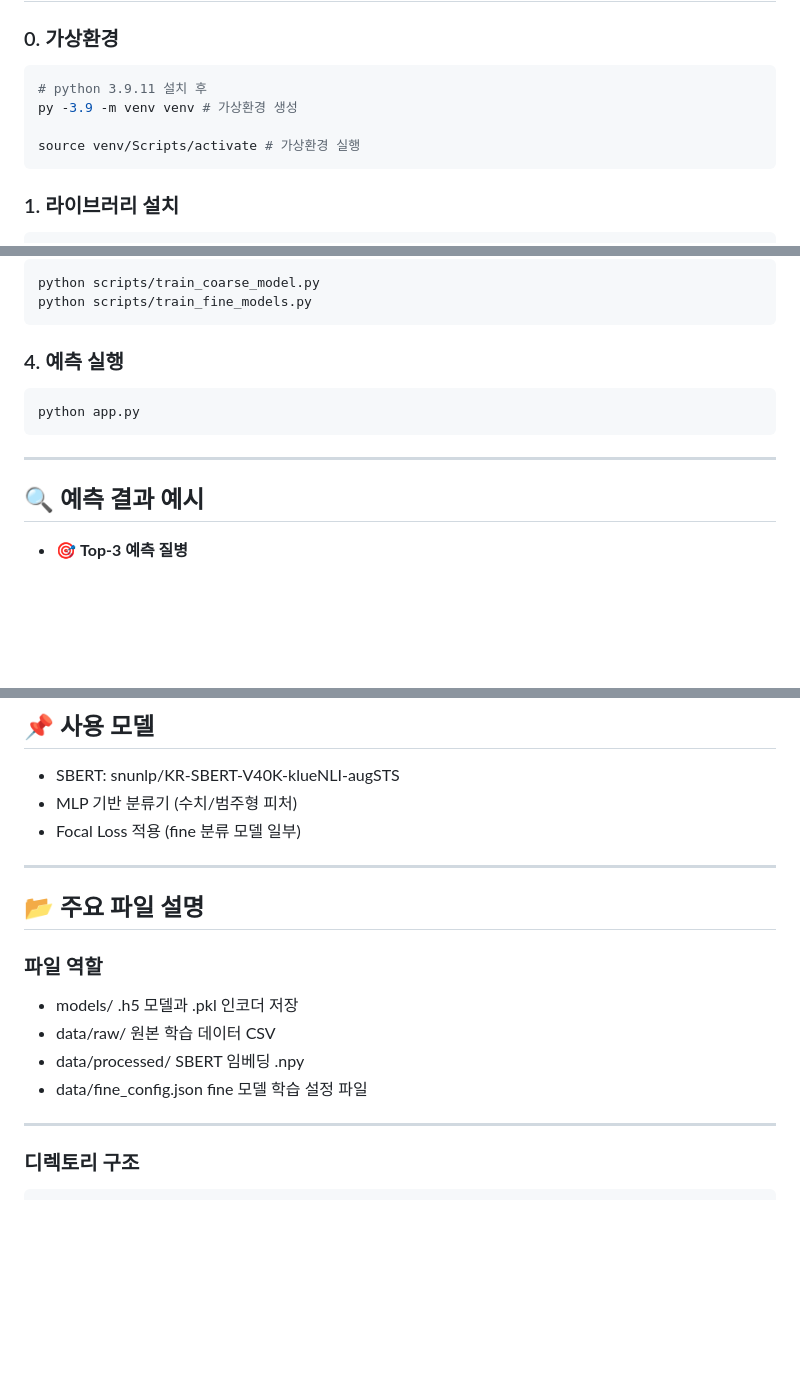
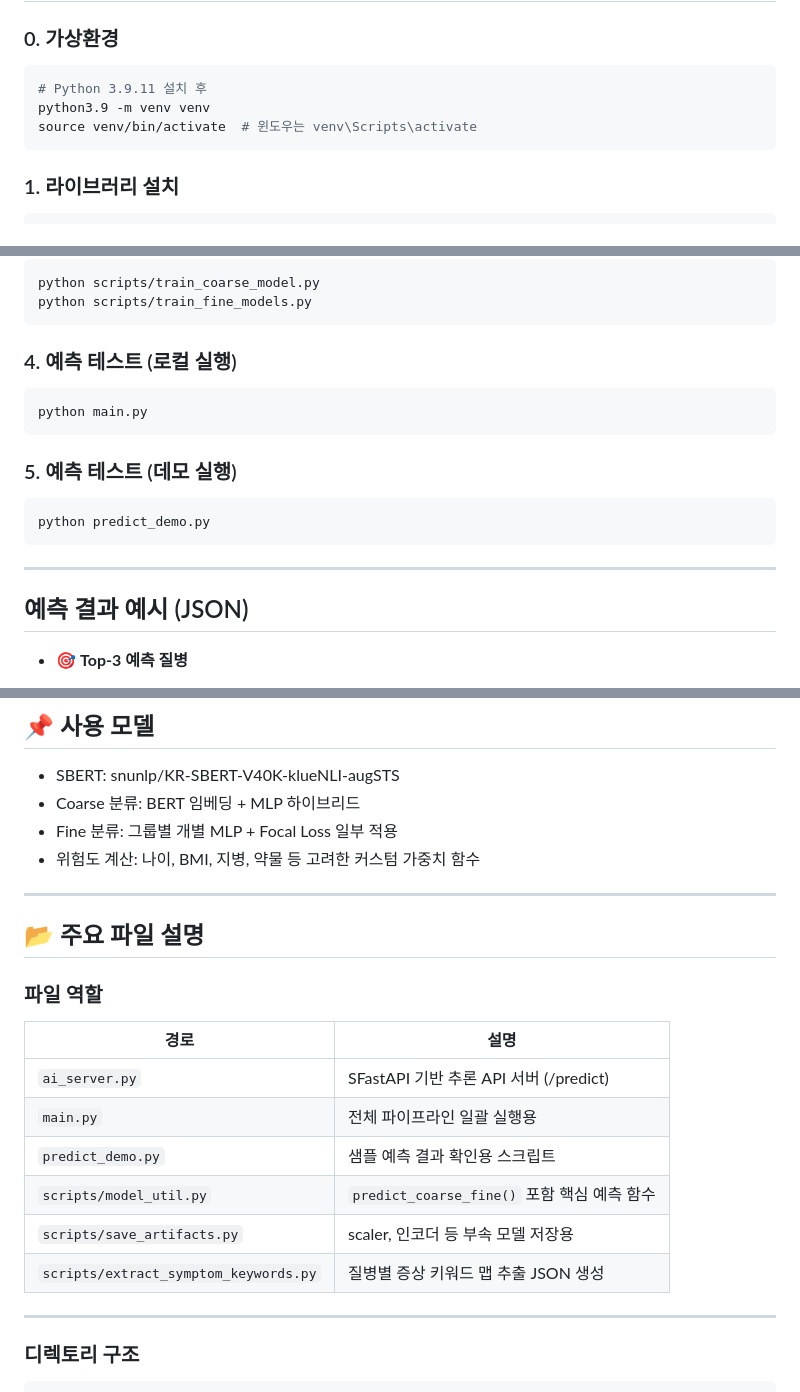
Before and after one commit to parkseunghan/2025-1-comprehensive-project, a Markdown page: AI/README.md, 3 parts joined by grey strips. Drawn GitHub-style; blank space fills up the shorter version.

Commit message:
README 수정

````diff
--- a/AI/README.md
+++ b/AI/README.md
@@ -38,11 +46,10 @@
 
 ### 0. 가상환경
 
-```sh
-# python 3.9.11 설치 후
-py -3.9 -m venv venv # 가상환경 생성
-
-source venv/Scripts/activate # 가상환경 실행
+```bash
+# Python 3.9.11 설치 후
+python3.9 -m venv venv
+source venv/bin/activate  # 윈도우는 venv\Scripts\activate
 ```
 
 ### 1. 라이브러리 설치
@@ -61,15 +68,20 @@ python scripts/train_coarse_model.py
 python scripts/train_fine_models.py
 ```
 
-### 4. 예측 실행
+### 4. 예측 테스트 (로컬 실행)
 ```
-python app.py
+python main.py
+```
+
+### 5. 예측 테스트 (데모 실행)
+```
+python predict_demo.py
 ```
 
 
 ---
 
-## 🔍 예측 결과 예시
+## 예측 결과 예시 (JSON)
 - 🎯 **Top-3 예측 질병**
   1. 폐렴 (91.2%)
   2. 천식 (6.3%)
@@ -82,17 +94,23 @@ python app.py
 
 ## 📌 사용 모델
 - SBERT: snunlp/KR-SBERT-V40K-klueNLI-augSTS
-- MLP 기반 분류기 (수치/범주형 피처)
-- Focal Loss 적용 (fine 분류 모델 일부)
+- Coarse 분류: BERT 임베딩 + MLP 하이브리드
+- Fine 분류: 그룹별 개별 MLP + Focal Loss 일부 적용
+- 위험도 계산: 나이, BMI, 지병, 약물 등 고려한 커스텀 가중치 함수
 ---
 
 ## 📂 주요 파일 설명
 
 ### 파일 역할
-- models/	.h5 모델과 .pkl 인코더 저장
-- data/raw/	원본 학습 데이터 CSV
--  data/processed/	SBERT 임베딩 .npy
-- data/fine_config.json	fine 모델 학습 설정 파일
+| 경로 | 설명 |
+|------|------|
+| `ai_server.py` | SFastAPI 기반 추론 API 서버 (/predict) |
+| `main.py`  | 	전체 파이프라인 일괄 실행용 |
+| `predict_demo.py`   | 샘플 예측 결과 확인용 스크립트 |
+| `scripts/model_util.py`     | 	`predict_coarse_fine()` 포함 핵심 예측 함수 |
+| `scripts/save_artifacts.py` | 	scaler, 인코더 등 부속 모델 저장용 |
+| `scripts/extract_symptom_keywords.py` | 질병별 증상 키워드 맵 추출 JSON 생성 |
+
 ---
 ### 디렉토리 구조
 ```
````
Also changed, not shown: other parts of AI/README.md (+9 -1 lines).
